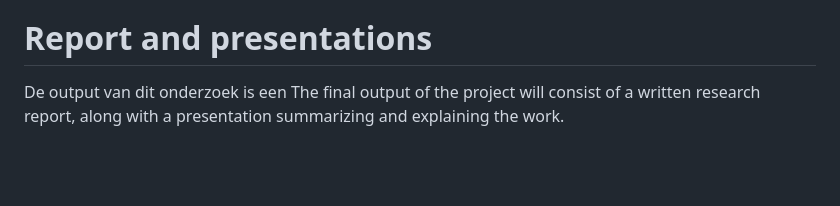
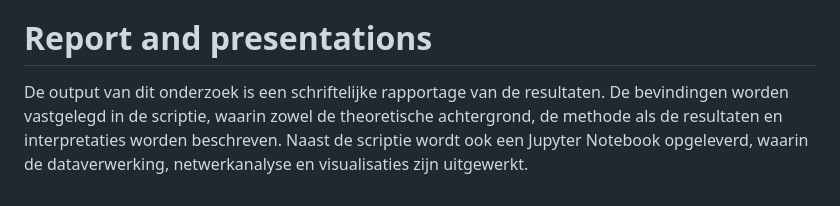
Before and after one commit to vinwiegman/thesis-project, a Markdown page: projectproposal/onderzoeksvoorstel.md, the part around the change. GitHub-like rendering; blank space fills up the shorter version.

```diff
--- a/projectproposal/onderzoeksvoorstel.md
+++ b/projectproposal/onderzoeksvoorstel.md
@@ -68,6 +68,4 @@ In de vierde fase worden de resultaten geïnterpreteerd en vergeleken met de bes
 De laatste fase bestaat uit het afronden van het schrijven van de scriptie en het voorbereiden van de presentatie. Deze fase valt deels samen met de analyse, zodat resultaten direct kunnen worden verwerkt in de tekst.
 
 # Report and presentations
-De output van dit onderzoek is een
-The final output of the project will consist of a written research report, along
-with a presentation summarizing and explaining the work.
+De output van dit onderzoek is een schriftelijke rapportage van de resultaten. De bevindingen worden vastgelegd in de scriptie, waarin zowel de theoretische achtergrond, de methode als de resultaten en interpretaties worden beschreven. Naast de scriptie wordt ook een Jupyter Notebook opgeleverd, waarin de dataverwerking, netwerkanalyse en visualisaties zijn uitgewerkt.
```
